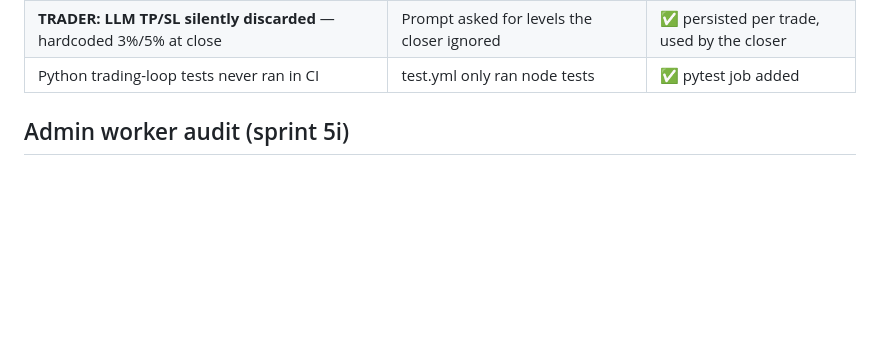
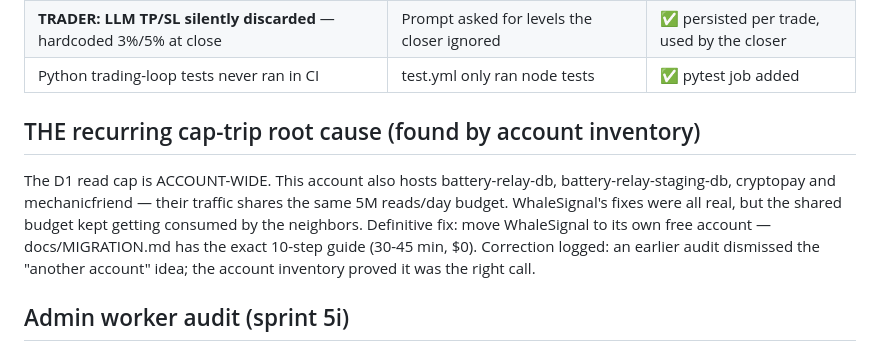
Before and after one commit to Saman-ghorayshi/whalesignal, a Markdown page: docs/AUDIT.md, the part around the change. GitHub-like rendering; blank space fills up the shorter version.

```diff
--- a/docs/AUDIT.md
+++ b/docs/AUDIT.md
@@ -19,6 +19,17 @@ wrong, fix this doc first.
 | **TRADER: FinMem whale scores never written** — read every decision, updated by nothing | The weekly review's UPDATE matched zero rows | ✅ upsert after each close |
 | **TRADER: LLM TP/SL silently discarded** — hardcoded 3%/5% at close | Prompt asked for levels the closer ignored | ✅ persisted per trade, used by the closer |
 | Python trading-loop tests never ran in CI | test.yml only ran node tests | ✅ pytest job added |
+
+## THE recurring cap-trip root cause (found by account inventory)
+
+The D1 read cap is ACCOUNT-WIDE. This account also hosts battery-relay-db,
+battery-relay-staging-db, cryptopay and mechanicfriend — their traffic
+shares the same 5M reads/day budget. WhaleSignal's fixes were all real,
+but the shared budget kept getting consumed by the neighbors. Definitive
+fix: move WhaleSignal to its own free account — docs/MIGRATION.md has the
+exact 10-step guide (30-45 min, $0). Correction logged: an earlier audit
+dismissed the "another account" idea; the account inventory proved it
+was the right call.
 
 ## Admin worker audit (sprint 5i)
 
```
Also changed, not shown: docs/MIGRATION.md (added, +80 -0 lines).
